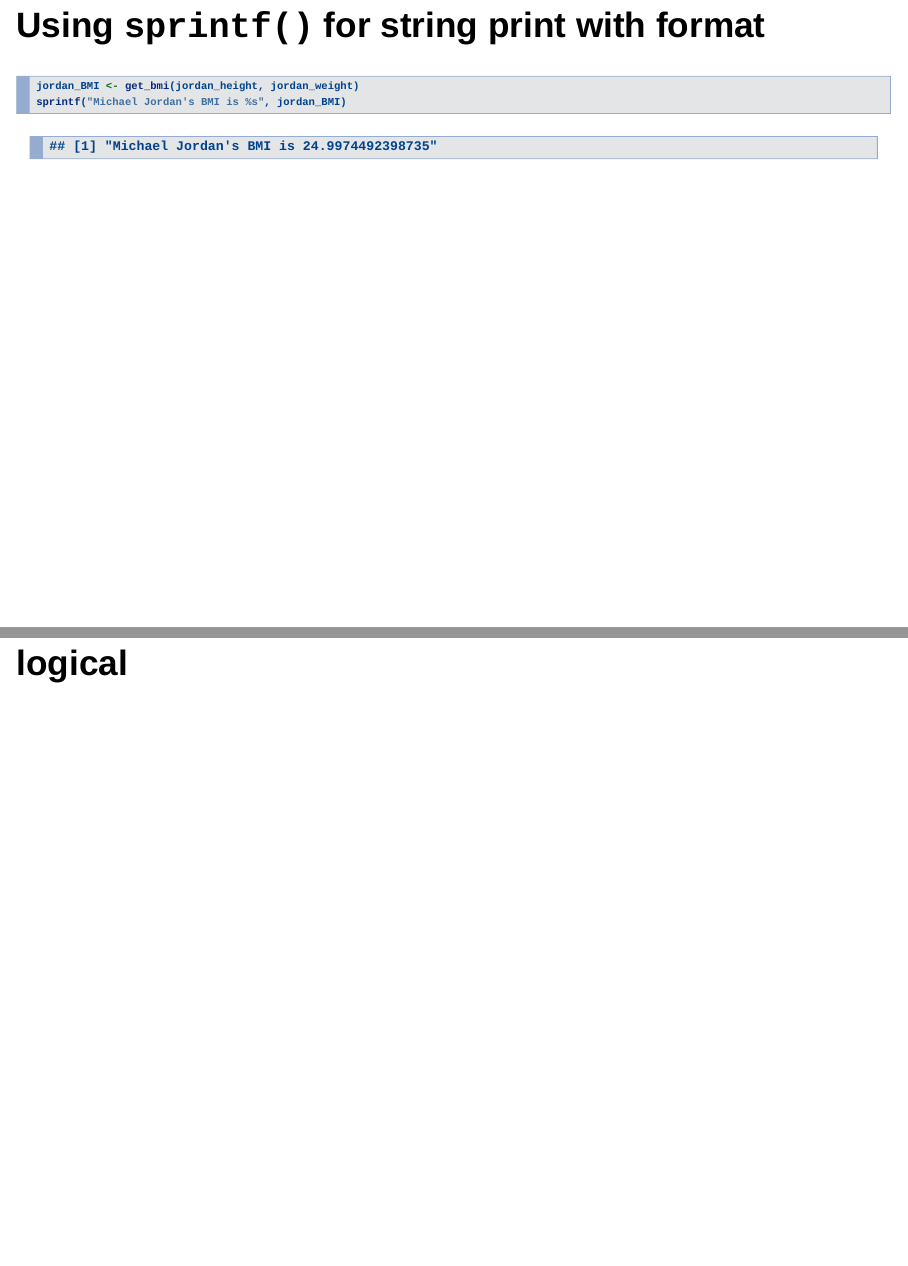
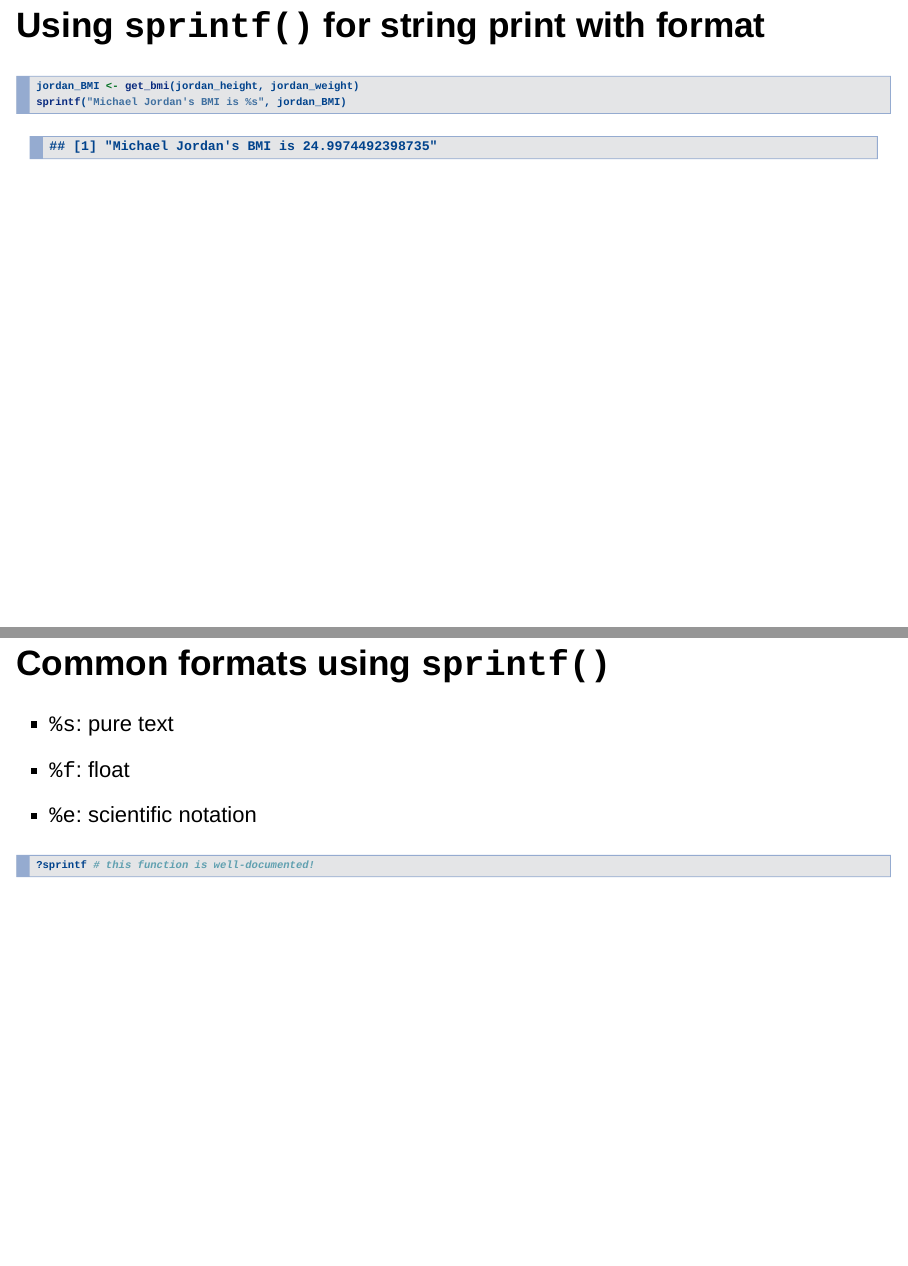
Before and after one commit to goodboywhite/rprg_iii, an R Markdown document (var_types.Rmd): pages 18 and 19 of 42 before the commit and pages 18 and 19 of 43 after it, joined at a grey line. Rendered offline with R 4.5, knitr and Pandoc, with nearby package versions; drawn as Slidy slides in place of the format the file asks for.

Commit message:
added sprintf fmts

````diff
--- a/var_types.Rmd
+++ b/var_types.Rmd
@@ -145,6 +145,16 @@ Let's put aside the fact that you "accidentally" pick up my grand mother's ring.
 ```{r}
 jordan_BMI <- get_bmi(jordan_height, jordan_weight)
 sprintf("Michael Jordan's BMI is %s", jordan_BMI)
+```
+
+## Common formats using `sprintf()`
+
+- `%s`: pure text
+- `%f`: float
+- `%e`: scientific notation
+
+```{r eval=FALSE}
+?sprintf # this function is well-documented!
 ```
 
 # logical
````
Also changed, not shown: var_types.html, var_types.pdf.
